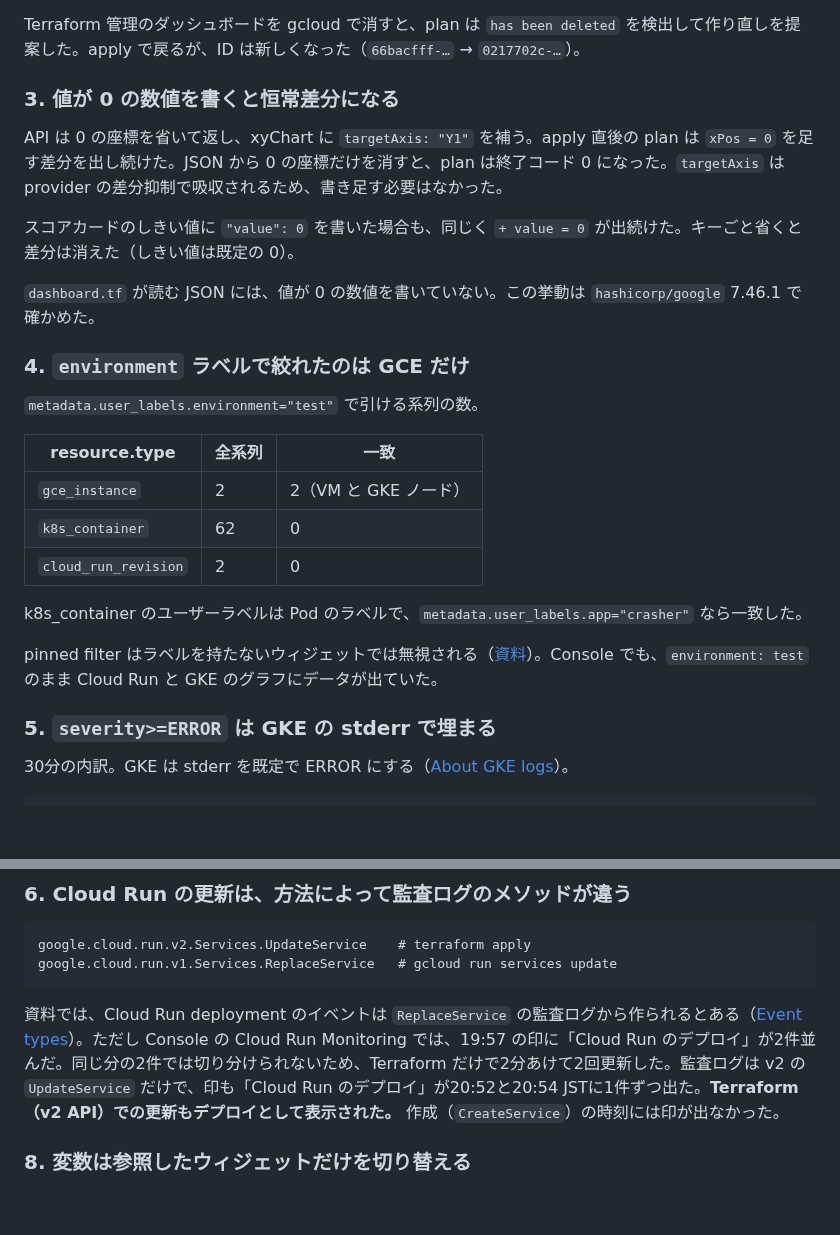
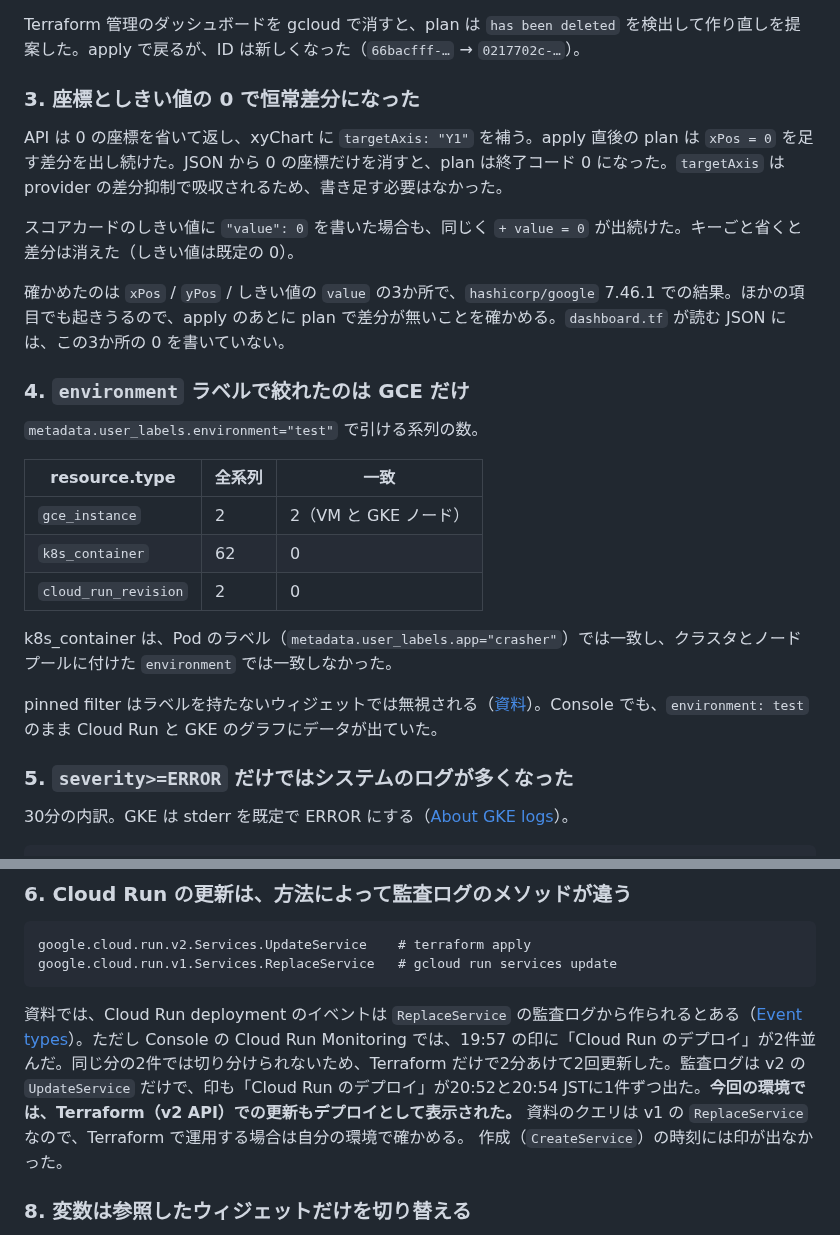
Before and after one commit to tech-0222/terraform-gcp-examples, a Markdown page: Advanced-Examples/29-cloud-monitoring-dashboard/README.md, 2 parts joined by grey strips. Rendered like a GitHub page; blank space fills up the shorter version.

Commit message:
29-cloud-monitoring-dashboard: 実測の記述を確かめた範囲に限定する
0 の恒常差分は xPos / yPos / しきい値の value で確認したものに、
GKE のラベルと Cloud Run のイベントは今回の環境での結果に限定した。

Co-Authored-By: Claude Opus 5.5 <noreply@anthropic.com>

````diff
--- a/Advanced-Examples/29-cloud-monitoring-dashboard/README.md
+++ b/Advanced-Examples/29-cloud-monitoring-dashboard/README.md
@@ -159,13 +159,13 @@ Google サービスのうち、`VM Instances`・`GKE`・`Firewalls`・`Google Cl
 
 Terraform 管理のダッシュボードを gcloud で消すと、plan は `has been deleted` を検出して作り直しを提案した。apply で戻るが、ID は新しくなった（`66bacfff-…` → `0217702c-…`）。
 
-### 3. 値が 0 の数値を書くと恒常差分になる
+### 3. 座標としきい値の 0 で恒常差分になった
 
 API は 0 の座標を省いて返し、xyChart に `targetAxis: "Y1"` を補う。apply 直後の plan は `xPos = 0` を足す差分を出し続けた。JSON から 0 の座標だけを消すと、plan は終了コード 0 になった。`targetAxis` は provider の差分抑制で吸収されるため、書き足す必要はなかった。
 
 スコアカードのしきい値に `"value": 0` を書いた場合も、同じく `+ value = 0` が出続けた。キーごと省くと差分は消えた（しきい値は既定の 0）。
 
-`dashboard.tf` が読む JSON には、値が 0 の数値を書いていない。この挙動は `hashicorp/google` 7.46.1 で確かめた。
+確かめたのは `xPos` / `yPos` / しきい値の `value` の3か所で、`hashicorp/google` 7.46.1 での結果。ほかの項目でも起きうるので、apply のあとに plan で差分が無いことを確かめる。`dashboard.tf` が読む JSON には、この3か所の 0 を書いていない。
 
 ### 4. `environment` ラベルで絞れたのは GCE だけ
 
@@ -177,11 +177,11 @@ API は 0 の座標を省いて返し、xyChart に `targetAxis: "Y1"` を補う
 | `k8s_container` | 62 | 0 |
 | `cloud_run_revision` | 2 | 0 |
 
-k8s_container のユーザーラベルは Pod のラベルで、`metadata.user_labels.app="crasher"` なら一致した。
+k8s_container は、Pod のラベル（`metadata.user_labels.app="crasher"`）では一致し、クラスタとノードプールに付けた `environment` では一致しなかった。
 
 pinned filter はラベルを持たないウィジェットでは無視される（[資料](https://cloud.google.com/monitoring/dashboards/filter-permanent)）。Console でも、`environment: test` のまま Cloud Run と GKE のグラフにデータが出ていた。
 
-### 5. `severity>=ERROR` は GKE の stderr で埋まる
+### 5. `severity>=ERROR` だけではシステムのログが多くなった
 
 30分の内訳。GKE は stderr を既定で ERROR にする（[About GKE logs](https://cloud.google.com/kubernetes-engine/docs/concepts/about-logs)）。
 
@@ -206,7 +206,7 @@ google.cloud.run.v2.Services.UpdateService    # terraform apply
 google.cloud.run.v1.Services.ReplaceService   # gcloud run services update
 ```
 
-資料では、Cloud Run deployment のイベントは `ReplaceService` の監査ログから作られるとある（[Event types](https://cloud.google.com/monitoring/dashboards/event-types)）。ただし Console の Cloud Run Monitoring では、19:57 の印に「Cloud Run のデプロイ」が2件並んだ。同じ分の2件では切り分けられないため、Terraform だけで2分あけて2回更新した。監査ログは v2 の `UpdateService` だけで、印も「Cloud Run のデプロイ」が20:52と20:54 JSTに1件ずつ出た。**Terraform（v2 API）での更新もデプロイとして表示された。** 作成（`CreateService`）の時刻には印が出なかった。
+資料では、Cloud Run deployment のイベントは `ReplaceService` の監査ログから作られるとある（[Event types](https://cloud.google.com/monitoring/dashboards/event-types)）。ただし Console の Cloud Run Monitoring では、19:57 の印に「Cloud Run のデプロイ」が2件並んだ。同じ分の2件では切り分けられないため、Terraform だけで2分あけて2回更新した。監査ログは v2 の `UpdateService` だけで、印も「Cloud Run のデプロイ」が20:52と20:54 JSTに1件ずつ出た。**今回の環境では、Terraform（v2 API）での更新もデプロイとして表示された。** 資料のクエリは v1 の `ReplaceService` なので、Terraform で運用する場合は自分の環境で確かめる。 作成（`CreateService`）の時刻には印が出なかった。
 
 ### 8. 変数は参照したウィジェットだけを切り替える
 
````
Also changed, not shown: 1 other file.
